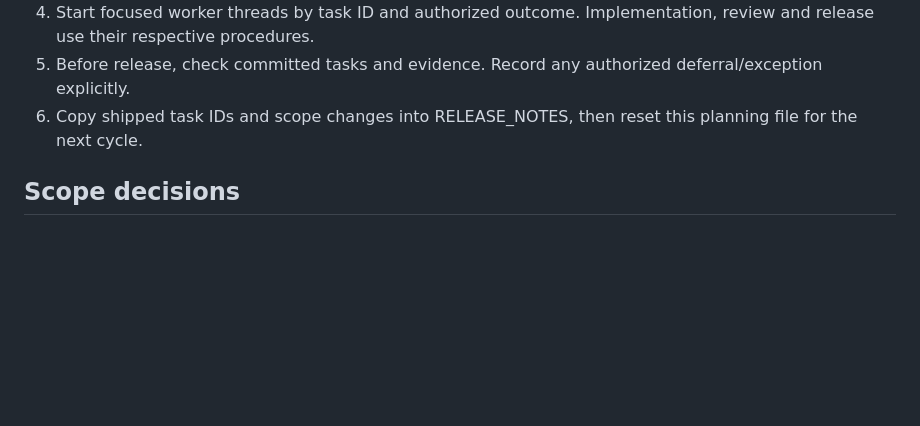
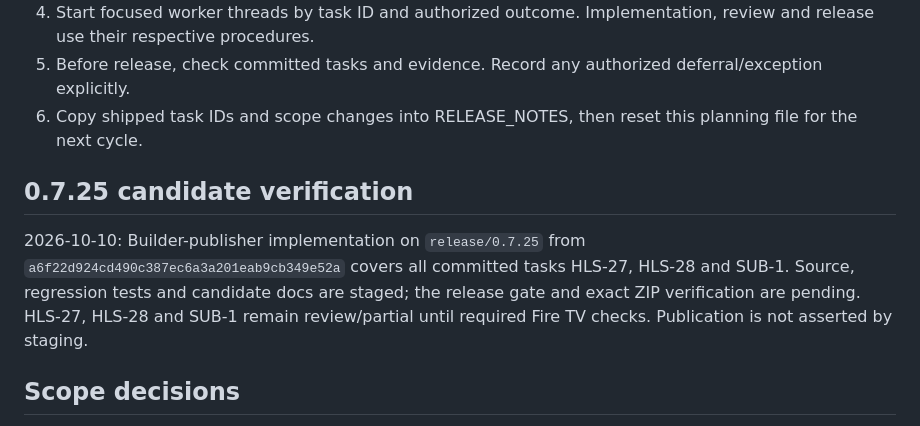
Before and after one commit to ihabmmali/appi, a Markdown page: NEXT_RELEASE.md, the part around the change. GitHub-like rendering; blank space fills up the shorter version.

Commit message:
[package] Verify and build 0.7.25 candidate

```diff
--- a/NEXT_RELEASE.md
+++ b/NEXT_RELEASE.md
@@ -25,6 +25,10 @@ Committed next-release scope: HLS-27, HLS-28 and SUB-1.
 4. Start focused worker threads by task ID and authorized outcome. Implementation, review and release use their respective procedures.
 5. Before release, check committed tasks and evidence. Record any authorized deferral/exception explicitly.
 6. Copy shipped task IDs and scope changes into RELEASE_NOTES, then reset this planning file for the next cycle.
+
+## 0.7.25 candidate verification
+
+2026-10-10: Builder-publisher implementation on `release/0.7.25` from `a6f22d924cd490c387ec6a3a201eab9cb349e52a` covers all committed tasks HLS-27, HLS-28 and SUB-1. Source, regression tests and candidate docs are staged; the release gate and exact ZIP verification are pending. HLS-27, HLS-28 and SUB-1 remain review/partial until required Fire TV checks. Publication is not asserted by staging.
 
 ## Scope decisions
 
```
